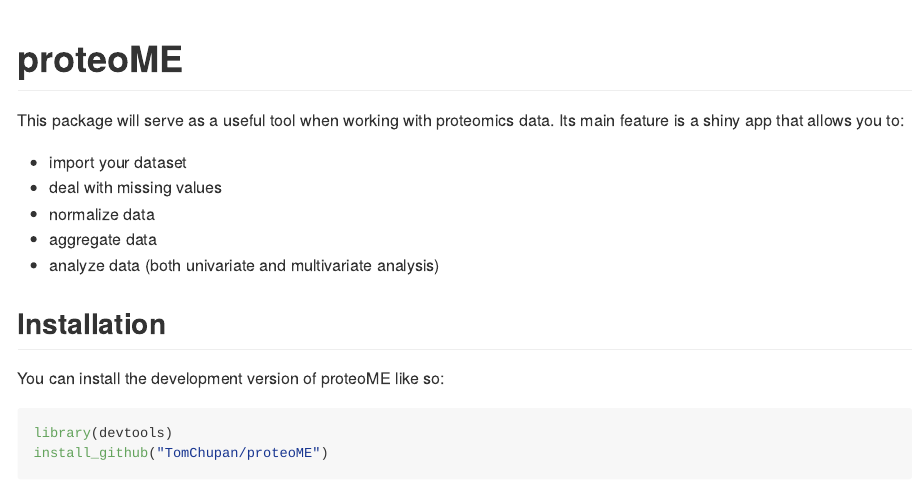
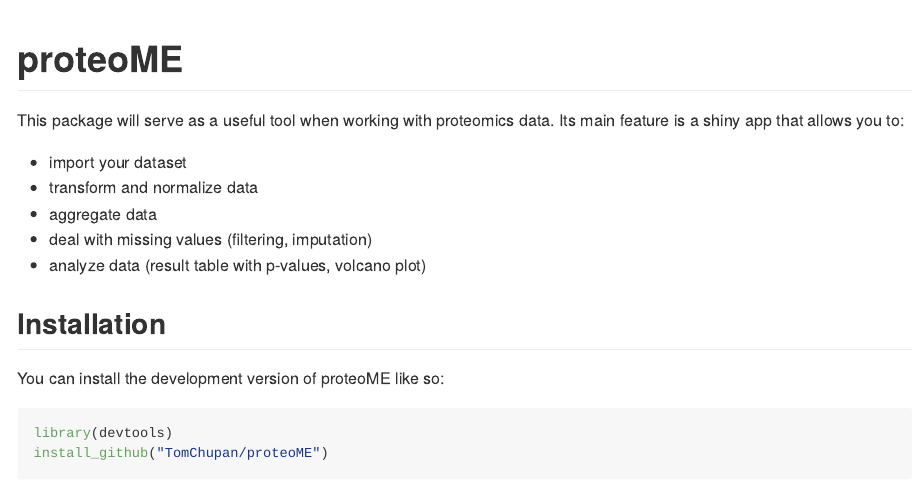
Before and after one commit to TomChupan/proteoME, an R Markdown document (README.Rmd): the page in a window 1100 px wide, from its top. Rendered offline with R 4.5, knitr and Pandoc, with nearby package versions; badge pictures from the web are left out.

Commit message:
Minor change

```diff
--- a/README.Rmd
+++ b/README.Rmd
@@ -23,10 +23,10 @@ knitr::opts_chunk$set(
 This package will serve as a useful tool when working with proteomics data. Its main feature is a shiny app that allows you to:
 
 * import your dataset
-* deal with missing values
-* normalize data
+* transform and normalize data
 * aggregate data
-* analyze data (both univariate and multivariate analysis)
+* deal with missing values (filtering, imputation)
+* analyze data (result table with p-values, volcano plot)
 
 ## Installation
 
```
